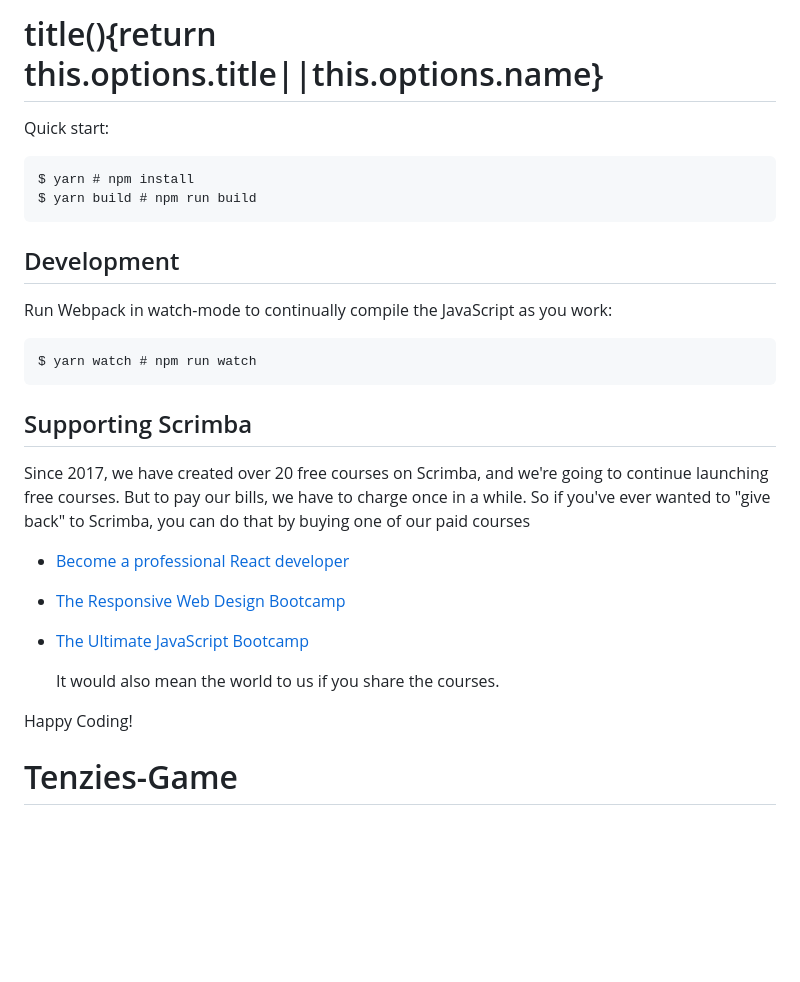
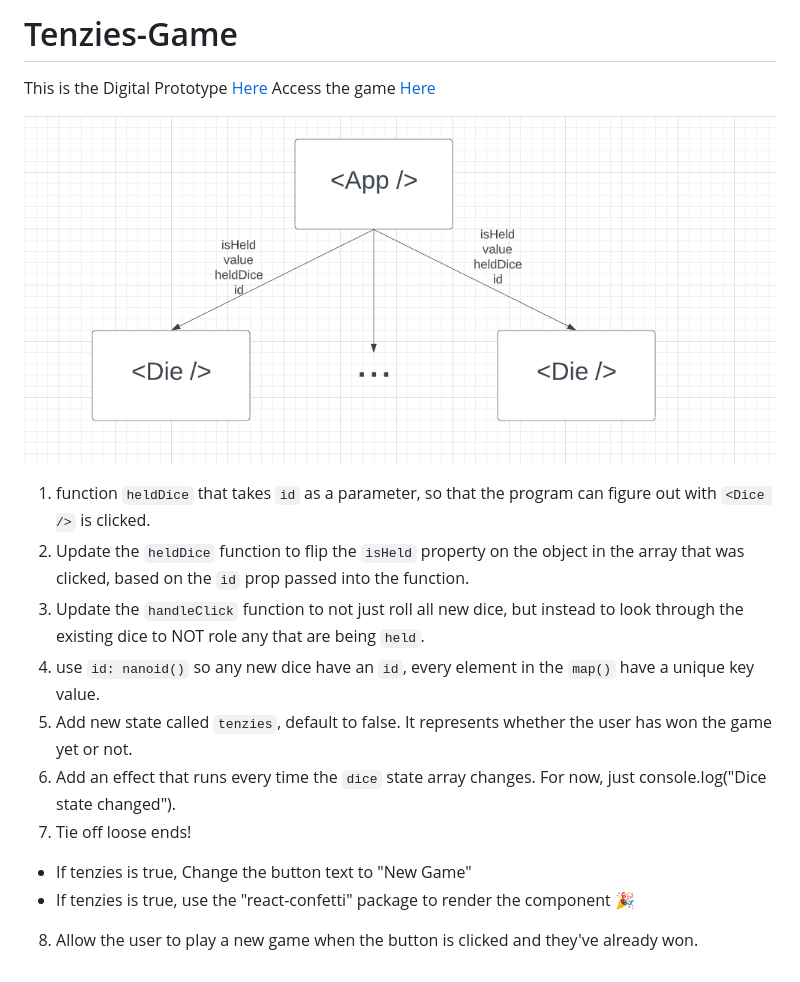
Before and after one commit to vermouthyyj/Tenzies-Game, a Markdown page: README.md, the part around the change. GitHub-like rendering; pictures changed too: img/struct.png (added); blank space fills up the shorter version.

`````diff
--- a/README.md
+++ b/README.md
@@ -1,32 +1,19 @@
-# title(){return this.options.title||this.options.name}
+# Tenzies-Game
 
-Quick start:
+This is the Digital Prototype [Here](https://www.figma.com/file/FqsxRUhAaXM4ezddQK0CdR/Tenzies?node-id=0%3A1)
+Access the game [Here](https://vermouthyyj.github.io/Tenzies-Game/)
 
-```
-$ yarn # npm install
-$ yarn build # npm run build
-````
+![Components Structure](/img/struct.png "structure")
 
-## Development
+1. function `heldDice` that takes `id` as a parameter, so that the program can figure out with `<Dice />` is clicked.
+2. Update the `heldDice` function to flip the `isHeld` property on the object in the array that was clicked, based on the `id` prop passed into the function.
+3. Update the `handleClick` function to not just roll all new dice, but instead to look through the existing dice to NOT role any that are being `held`.
+4. use `id: nanoid()` so any new dice have an `id`, every element in the `map()` have a unique key value.
+5. Add new state called `tenzies`, default to false. It represents whether the user has won the game yet or not.
+6. Add an effect that runs every time the `dice` state array changes. For now, just console.log("Dice state changed").
+7. Tie off loose ends!
 
-Run Webpack in watch-mode to continually compile the JavaScript as you work:
+- If tenzies is true, Change the button text to "New Game"
+- If tenzies is true, use the "react-confetti" package to render the <Confetti /> component 🎉
 
-```
-$ yarn watch # npm run watch
-```
-
-## Supporting Scrimba
-
-Since 2017, we have created over 20 free courses on Scrimba, and we're going to
-continue launching free courses. But to pay our bills, we have to charge once
-in a while. So if you've ever wanted to "give back" to Scrimba, you can do that by buying
-	one of our paid courses
-
-- [Become a professional React developer](https://scrimba.com/course/greact)
-- [The Responsive Web Design Bootcamp](https://scrimba.com/course/gresponsive)
-- [The Ultimate JavaScript Bootcamp](https://scrimba.com/course/gjavascript)
-
-	It would also mean the world to us if you share the courses.
-
-Happy Coding!
-# Tenzies-Game
+8. Allow the user to play a new game when the button is clicked and they've already won.
`````
Also changed, not shown: 1 other file.
